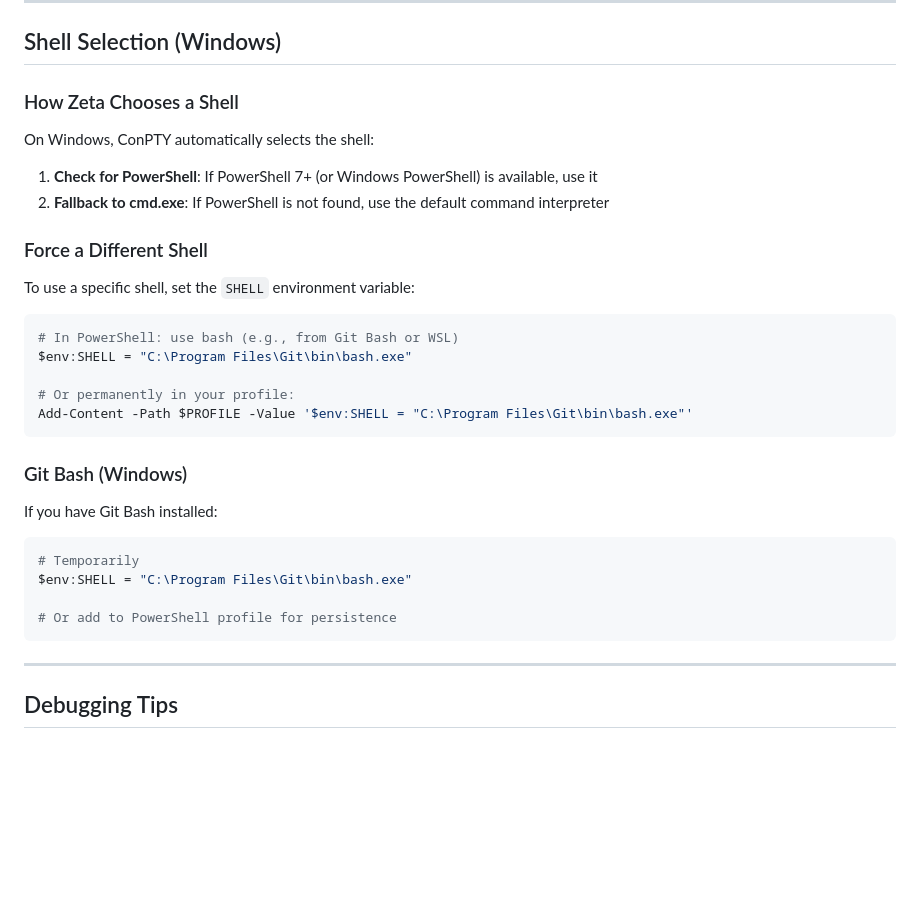
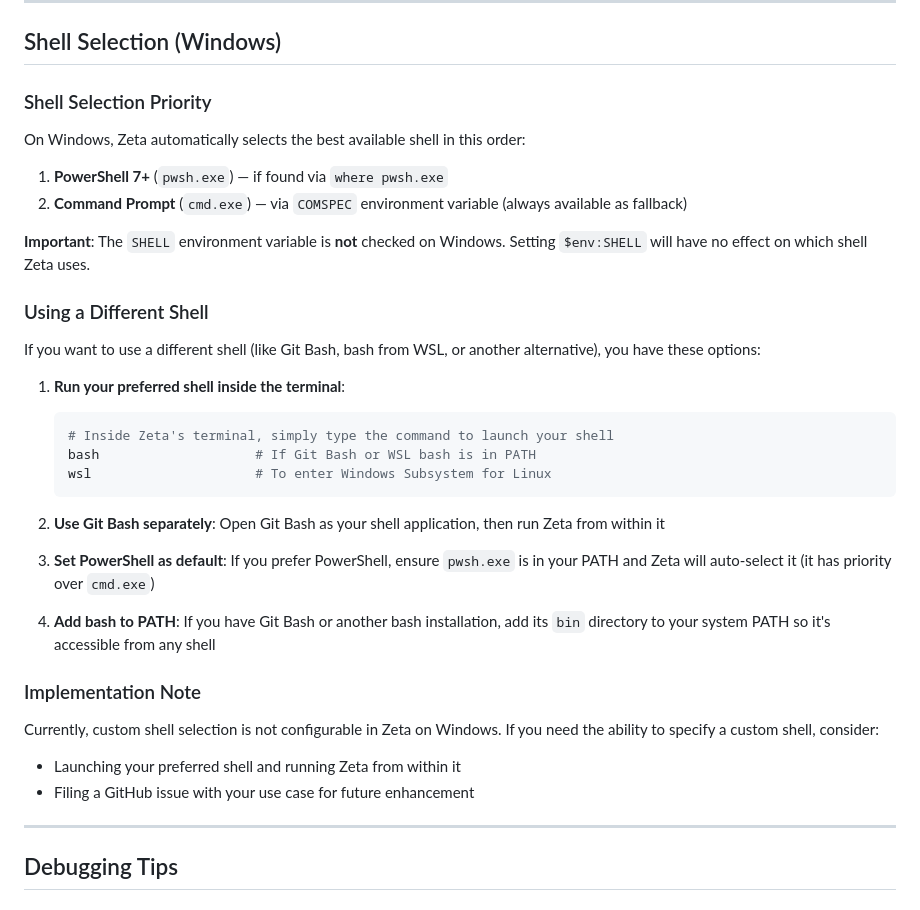
Before and after one commit to tzero86/Zeta, a Markdown page: docs/TERMINAL_BEHAVIOR.md, the part around the change. GitHub-like rendering; blank space fills up the shorter version.

Commit message:
fix: correct Windows shell selection documentation
The documentation incorrectly claimed that setting the SHELL environment
variable would configure shell selection on Windows. In reality, Zeta:

1. Checks for pwsh.exe via 'where pwsh.exe'
2. Falls back to COMSPEC (typically cmd.exe)
3. Does NOT check the SHELL environment variable

Updated Section 8 (Shell Selection - Windows) to:
- Clearly state that SHELL is NOT checked on Windows
- Document the actual shell selection priority (pwsh → cmd.exe)
- Provide realistic alternatives for users wanting different shells
- Explain the COMSPEC fallback mechanism

This fixes the confusion for Windows users who set SHELL but see no effect.

Co-authored-by: Copilot <223556219+Copilot@users.noreply.github.com>

````diff
--- a/docs/TERMINAL_BEHAVIOR.md
+++ b/docs/TERMINAL_BEHAVIOR.md
@@ -301,35 +301,37 @@ Planned improvements to terminal integration include:
 
 ## Shell Selection (Windows)
 
-### How Zeta Chooses a Shell
+### Shell Selection Priority
 
-On Windows, ConPTY automatically selects the shell:
+On Windows, Zeta automatically selects the best available shell in this order:
 
-1. **Check for PowerShell**: If PowerShell 7+ (or Windows PowerShell) is available, use it
-2. **Fallback to cmd.exe**: If PowerShell is not found, use the default command interpreter
+1. **PowerShell 7+** (`pwsh.exe`) — if found via `where pwsh.exe`
+2. **Command Prompt** (`cmd.exe`) — via `COMSPEC` environment variable (always available as fallback)
 
-### Force a Different Shell
+**Important**: The `SHELL` environment variable is **not** checked on Windows. Setting `$env:SHELL` will have no effect on which shell Zeta uses.
 
-To use a specific shell, set the `SHELL` environment variable:
+### Using a Different Shell
 
-```powershell
-# In PowerShell: use bash (e.g., from Git Bash or WSL)
-$env:SHELL = "C:\Program Files\Git\bin\bash.exe"
+If you want to use a different shell (like Git Bash, bash from WSL, or another alternative), you have these options:
 
-# Or permanently in your profile:
-Add-Content -Path $PROFILE -Value '$env:SHELL = "C:\Program Files\Git\bin\bash.exe"'
-```
+1. **Run your preferred shell inside the terminal**:
+   ```powershell
+   # Inside Zeta's terminal, simply type the command to launch your shell
+   bash                    # If Git Bash or WSL bash is in PATH
+   wsl                     # To enter Windows Subsystem for Linux
+   ```
 
-### Git Bash (Windows)
+2. **Use Git Bash separately**: Open Git Bash as your shell application, then run Zeta from within it
 
-If you have Git Bash installed:
+3. **Set PowerShell as default**: If you prefer PowerShell, ensure `pwsh.exe` is in your PATH and Zeta will auto-select it (it has priority over `cmd.exe`)
 
-```powershell
-# Temporarily
-$env:SHELL = "C:\Program Files\Git\bin\bash.exe"
+4. **Add bash to PATH**: If you have Git Bash or another bash installation, add its `bin` directory to your system PATH so it's accessible from any shell
 
-# Or add to PowerShell profile for persistence
-```
+### Implementation Note
+
+Currently, custom shell selection is not configurable in Zeta on Windows. If you need the ability to specify a custom shell, consider:
+- Launching your preferred shell and running Zeta from within it
+- Filing a GitHub issue with your use case for future enhancement
 
 ---
 
````
